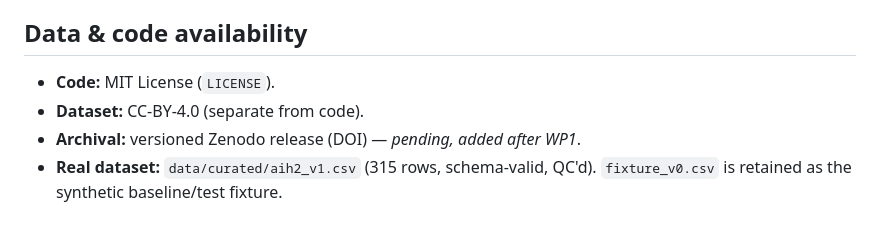
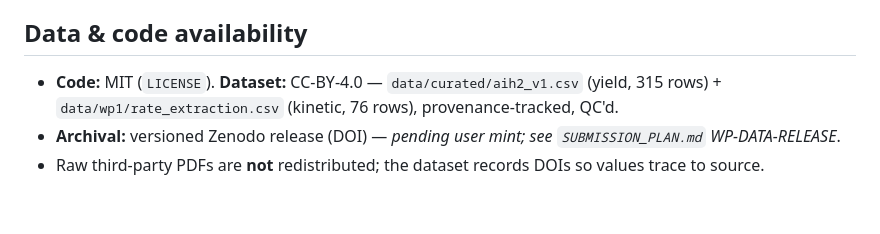
Before and after one commit to zegran/AIH2, a Markdown page: README.md, the part around one of its changes. Drawn GitHub-style.

```diff
--- a/README.md
+++ b/README.md
@@ -102,8 +87,7 @@ first real run** · partial **WP3**. The pipeline now defaults to the real datas
 
 ## Data & code availability
 
-- **Code:** MIT License (`LICENSE`).
-- **Dataset:** CC-BY-4.0 (separate from code).
-- **Archival:** versioned Zenodo release (DOI) — *pending, added after WP1*.
-- **Real dataset:** `data/curated/aih2_v1.csv` (315 rows, schema-valid, QC'd). `fixture_v0.csv`
-  is retained as the synthetic baseline/test fixture.
+- **Code:** MIT (`LICENSE`). **Dataset:** CC-BY-4.0 — `data/curated/aih2_v1.csv` (yield, 315 rows) +
+  `data/wp1/rate_extraction.csv` (kinetic, 76 rows), provenance-tracked, QC'd.
+- **Archival:** versioned Zenodo release (DOI) — *pending user mint; see `SUBMISSION_PLAN.md` WP-DATA-RELEASE*.
+- Raw third-party PDFs are **not** redistributed; the dataset records DOIs so values trace to source.
```
Also changed, not shown: other parts of README.md (+63 -78 lines).
